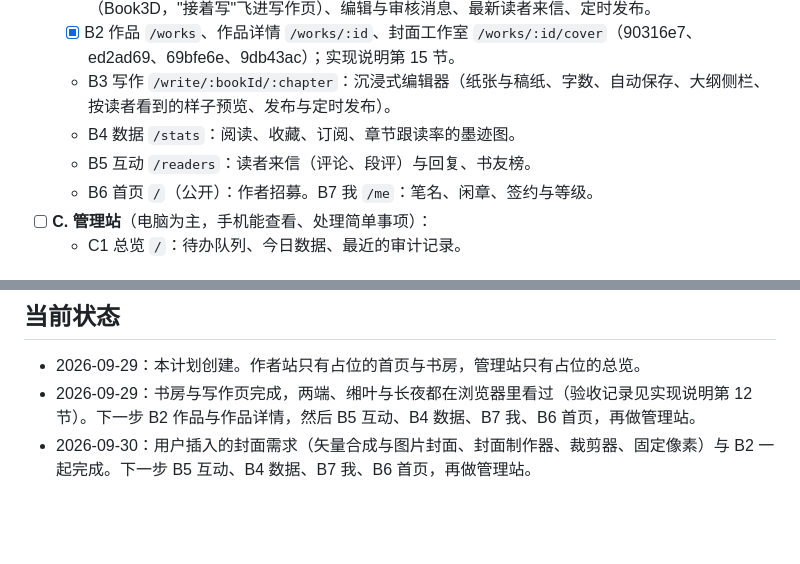
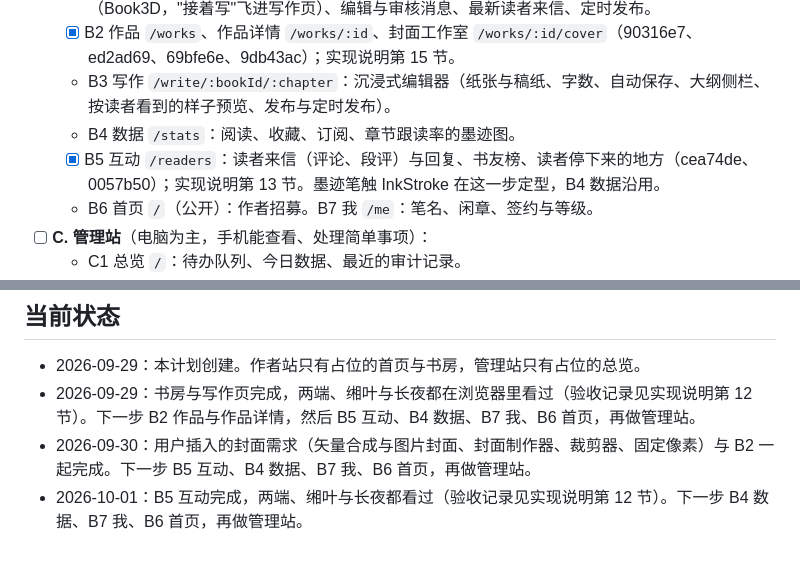
Before and after one commit to MoYeRanqianzhi/DanMoNovel, a Markdown page: .agents/plan/2026-09-29-three-site-ui-prototype.md, 2 parts joined by grey strips. Rendered like a GitHub page; blank space fills up the shorter version.

```diff
--- a/.agents/plan/2026-09-29-three-site-ui-prototype.md
+++ b/.agents/plan/2026-09-29-three-site-ui-prototype.md
@@ -42,7 +42,7 @@
   - [x] B2 作品 `/works`、作品详情 `/works/:id`、封面工作室 `/works/:id/cover`（90316e7、ed2ad69、69bfe6e、9db43ac）；实现说明第 15 节。
   - B3 写作 `/write/:bookId/:chapter`：沉浸式编辑器（纸张与稿纸、字数、自动保存、大纲侧栏、按读者看到的样子预览、发布与定时发布）。
   - B4 数据 `/stats`：阅读、收藏、订阅、章节跟读率的墨迹图。
-  - B5 互动 `/readers`：读者来信（评论、段评）与回复、书友榜。
+  - [x] B5 互动 `/readers`：读者来信（评论、段评）与回复、书友榜、读者停下来的地方（cea74de、0057b50）；实现说明第 13 节。墨迹笔触 InkStroke 在这一步定型，B4 数据沿用。
   - B6 首页 `/`（公开）：作者招募。B7 我 `/me`：笔名、闲章、签约与等级。
 - [ ] **C. 管理站**（电脑为主，手机能查看、处理简单事项）：
   - C1 总览 `/`：待办队列、今日数据、最近的审计记录。
@@ -67,3 +67,4 @@
 - 2026-09-29：本计划创建。作者站只有占位的首页与书房，管理站只有占位的总览。
 - 2026-09-29：书房与写作页完成，两端、缃叶与长夜都在浏览器里看过（验收记录见实现说明第 12 节）。下一步 B2 作品与作品详情，然后 B5 互动、B4 数据、B7 我、B6 首页，再做管理站。
 - 2026-09-30：用户插入的封面需求（矢量合成与图片封面、封面制作器、裁剪器、固定像素）与 B2 一起完成。下一步 B5 互动、B4 数据、B7 我、B6 首页，再做管理站。
+- 2026-10-01：B5 互动完成，两端、缃叶与长夜都看过（验收记录见实现说明第 12 节）。下一步 B4 数据、B7 我、B6 首页，再做管理站。
```
Also changed, not shown: .agents/TODO.md (+1 -1 lines), .agents/docs/prototype.md (+27 -1 lines).
